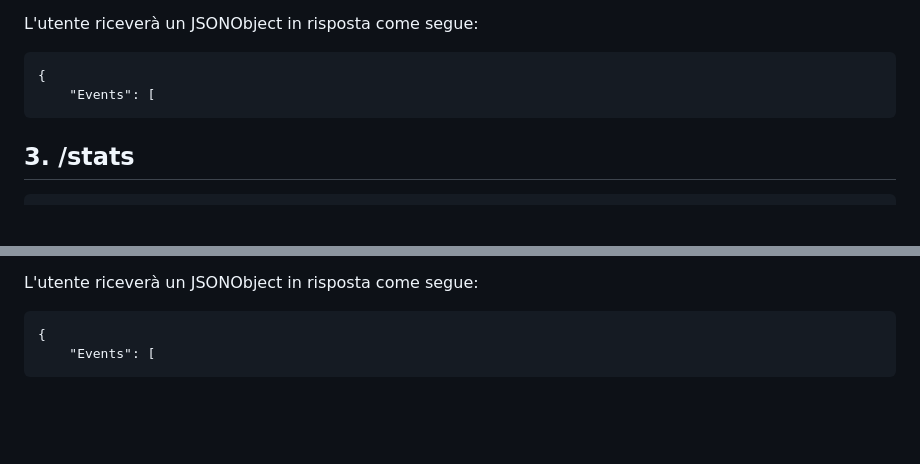
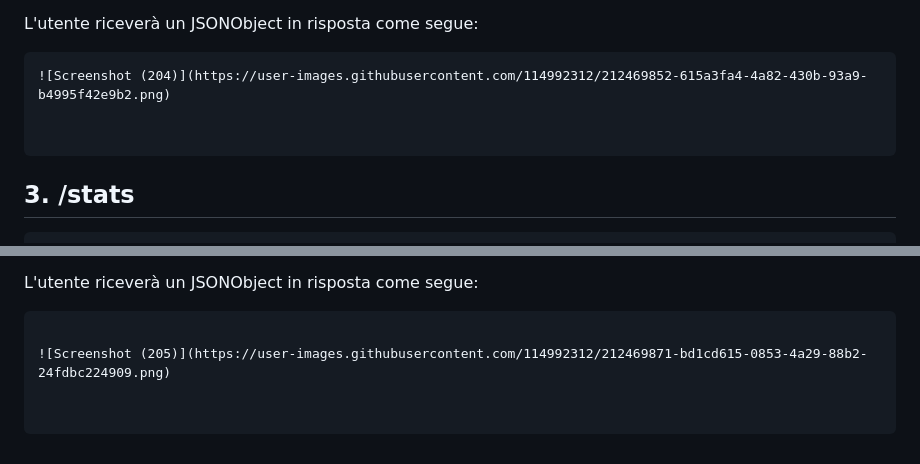
Before and after one commit to domenico1597/EsameOOP, a Markdown page: README.md, 2 parts joined by grey strips. Rendered like a GitHub page; blank space fills up the shorter version.

````diff
--- a/README.md
+++ b/README.md
@@ -121,8 +125,9 @@ In tal caso, viene visualizzato il numero totale di eventi, raggruppati per gene
 L'utente riceverà un JSONObject in risposta come segue:
 
 ```
-{
-    "Events": [
+![Screenshot (204)](https://user-images.githubusercontent.com/114992312/212469852-615a3fa4-4a82-430b-93a9-b4995f42e9b2.png)
+
+
 ```
 
 
@@ -159,6 +164,8 @@ Inoltre viene visualizzata la media di eventi totali mensili che si svolgono in
 L'utente riceverà un JSONObject in risposta come segue:
 
 ```
-{
-    "Events": [
+
+![Screenshot (205)](https://user-images.githubusercontent.com/114992312/212469871-bd1cd615-0853-4a29-88b2-24fdbc224909.png)
+
+
 ```
````
Also changed, not shown: other parts of README.md (+4 -0 lines).
